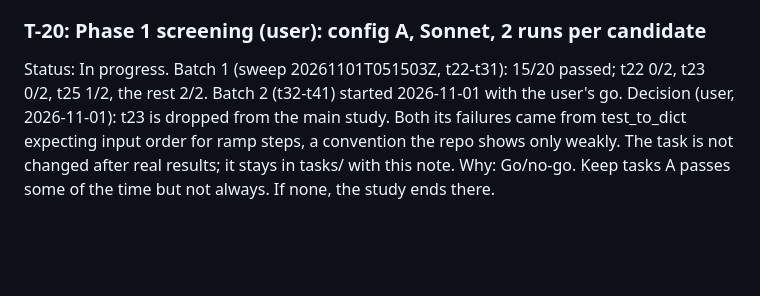
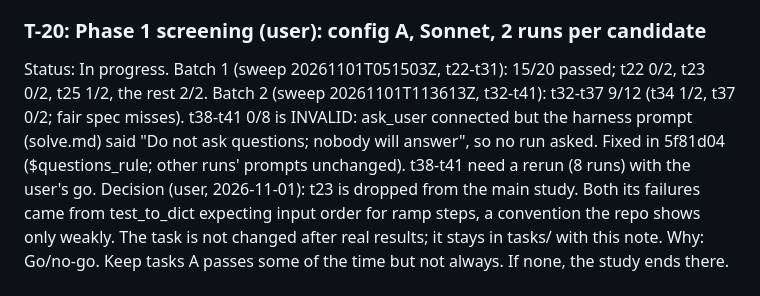
Before and after one commit to krisrchesney/agent-team-evals, a Markdown page: TASKS.md, the part around the change. Rendered like a GitHub page; blank space fills up the shorter version.

Commit message:
T-20: batch 2 results; t38-t41 runs invalid, rerun pending
Co-Authored-By: Claude Opus 5.5 <noreply@anthropic.com>

```diff
--- a/TASKS.md
+++ b/TASKS.md
@@ -181,7 +181,10 @@ Done when:
 
 ### T-20: Phase 1 screening (user): config A, Sonnet, 2 runs per candidate
 Status: In progress. Batch 1 (sweep 20261101T051503Z, t22-t31): 15/20 passed; t22 0/2, t23 0/2,
-t25 1/2, the rest 2/2. Batch 2 (t32-t41) started 2026-11-01 with the user's go.
+t25 1/2, the rest 2/2. Batch 2 (sweep 20261101T113613Z, t32-t41): t32-t37 9/12 (t34 1/2, t37 0/2;
+fair spec misses). t38-t41 0/8 is INVALID: ask_user connected but the harness prompt (solve.md) said
+"Do not ask questions; nobody will answer", so no run asked. Fixed in 5f81d04 ($questions_rule; other
+runs' prompts unchanged). t38-t41 need a rerun (8 runs) with the user's go.
 Decision (user, 2026-11-01): t23 is dropped from the main study. Both its failures came from
 test_to_dict expecting input order for ramp steps, a convention the repo shows only weakly. The task is
 not changed after real results; it stays in tasks/ with this note.
```
